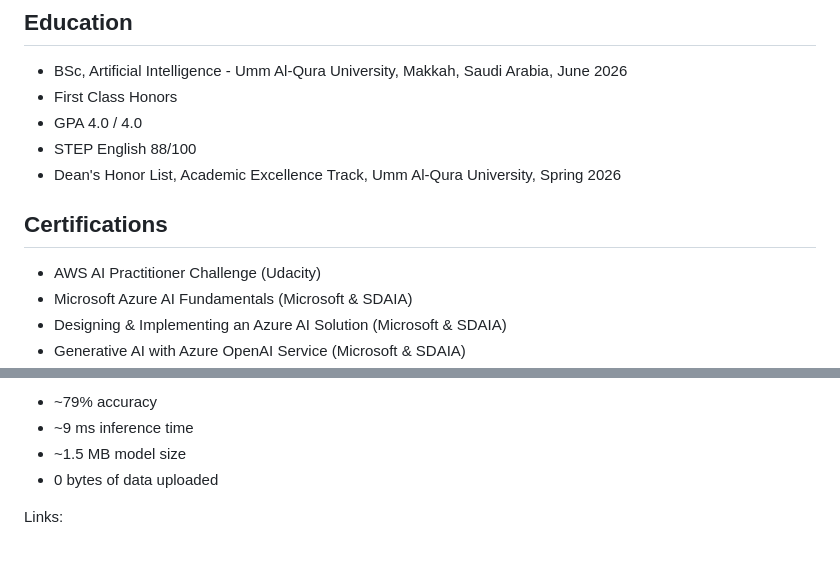
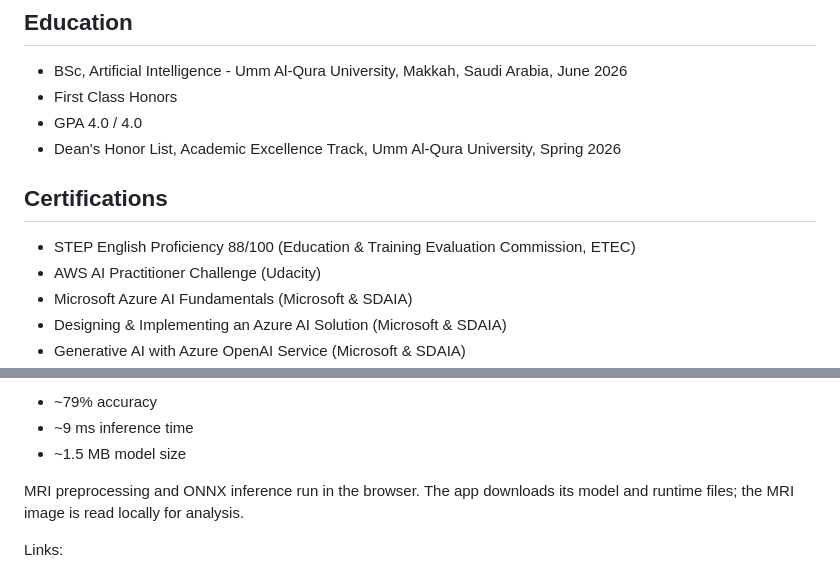
Before and after one commit to AliyahAlabdali/AliyahAlabdali.github.io, a Markdown page: assets/data/portfolio-knowledge.md, 2 parts joined by grey strips. Drawn GitHub-style.

```diff
--- a/assets/data/portfolio-knowledge.md
+++ b/assets/data/portfolio-knowledge.md
@@ -19,11 +19,11 @@ update this file; do not add facts that are not on the site.
 - BSc, Artificial Intelligence - Umm Al-Qura University, Makkah, Saudi Arabia, June 2026
 - First Class Honors
 - GPA 4.0 / 4.0
-- STEP English 88/100
 - Dean's Honor List, Academic Excellence Track, Umm Al-Qura University, Spring 2026
 
 ## Certifications
 
+- STEP English Proficiency 88/100 (Education & Training Evaluation Commission, ETEC)
 - AWS AI Practitioner Challenge (Udacity)
 - Microsoft Azure AI Fundamentals (Microsoft & SDAIA)
 - Designing & Implementing an Azure AI Solution (Microsoft & SDAIA)
@@ -196,7 +206,9 @@ Documented results:
 - ~79% accuracy
 - ~9 ms inference time
 - ~1.5 MB model size
-- 0 bytes of data uploaded
+
+MRI preprocessing and ONNX inference run in the browser. The app downloads its
+model and runtime files; the MRI image is read locally for analysis.
 
 Links:
 - Live demo: https://btcs-project.vercel.app/
```
Also changed, not shown: other parts of assets/data/portfolio-knowledge.md (+13 -3 lines).
